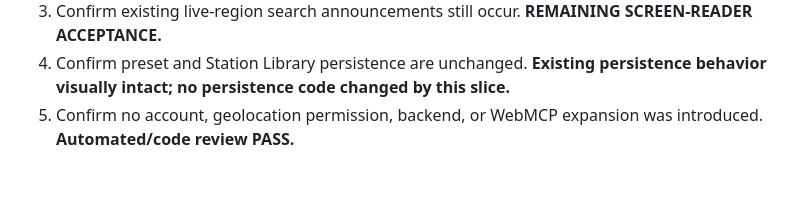
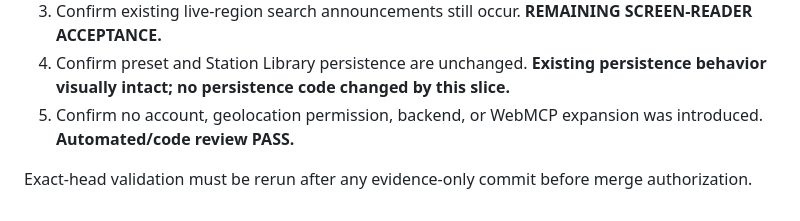
Before and after one commit to armpitpete/dial, a Markdown page: docs/ACCEPTANCE_DISCOVERY_BROWSE_V0_3_1.md, the part around the change. Drawn GitHub-style; blank space fills up the shorter version.

Commit message:
Confirm exact-head accessibility remainder

```diff
--- a/docs/ACCEPTANCE_DISCOVERY_BROWSE_V0_3_1.md
+++ b/docs/ACCEPTANCE_DISCOVERY_BROWSE_V0_3_1.md
@@ -67,3 +67,5 @@ Exact-head candidate must pass automated validation and the following browser ch
 3. Confirm existing live-region search announcements still occur. **REMAINING SCREEN-READER ACCEPTANCE.**
 4. Confirm preset and Station Library persistence are unchanged. **Existing persistence behavior visually intact; no persistence code changed by this slice.**
 5. Confirm no account, geolocation permission, backend, or WebMCP expansion was introduced. **Automated/code review PASS.**
+
+Exact-head validation must be rerun after any evidence-only commit before merge authorization.
```
